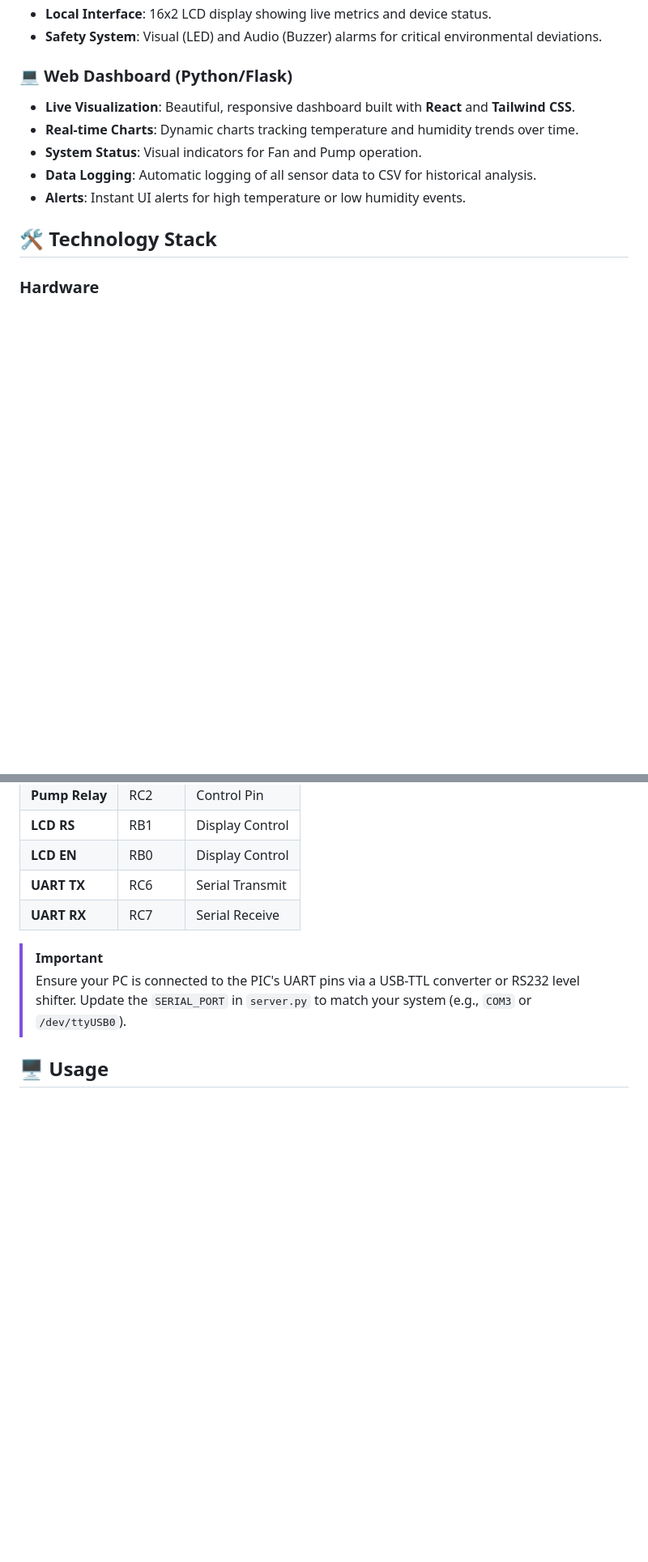
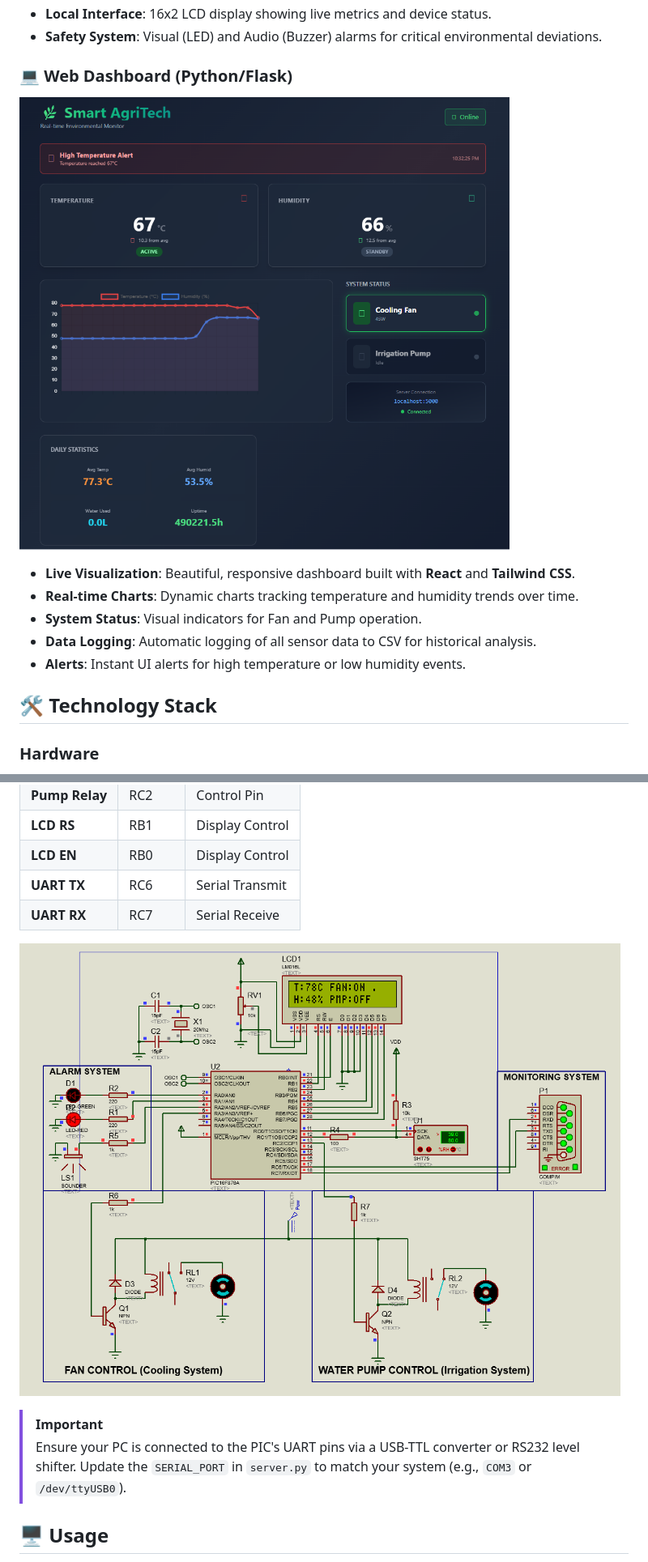
Before and after one commit to MouhcineAGOUJIL/AgriTech, a Markdown page: readme.md, 2 parts joined by grey strips. Shown: that part at 81% size. Rendered like a GitHub page; pictures changed too: Assets/AppInterface.png (added), Assets/SchematicCapture.png (added); blank space fills up the shorter version.

Commit message:
added images

```diff
--- a/readme.md
+++ b/readme.md
@@ -22,6 +22,7 @@ The system continuously monitors temperature and humidity, automatically actuati
 - **Safety System**: Visual (LED) and Audio (Buzzer) alarms for critical environmental deviations.
 
 ### 💻 Web Dashboard (Python/Flask)
+![Web Dashboard Interface](Assets/AppInterface.png)
 - **Live Visualization**: Beautiful, responsive dashboard built with **React** and **Tailwind CSS**.
 - **Real-time Charts**: Dynamic charts tracking temperature and humidity trends over time.
 - **System Status**: Visual indicators for Fan and Pump operation.
@@ -71,6 +72,8 @@ Connect the hardware components as defined in `main.c`:
 | **UART TX** | RC6 | Serial Transmit |
 | **UART RX** | RC7 | Serial Receive |
 
+![Circuit Schematic](Assets/SchematicCapture.png)
+
 > [!IMPORTANT]
 > Ensure your PC is connected to the PIC's UART pins via a USB-TTL converter or RS232 level shifter. Update the `SERIAL_PORT` in `server.py` to match your system (e.g., `COM3` or `/dev/ttyUSB0`).
 
```
Also changed, not shown: 1 other file.
